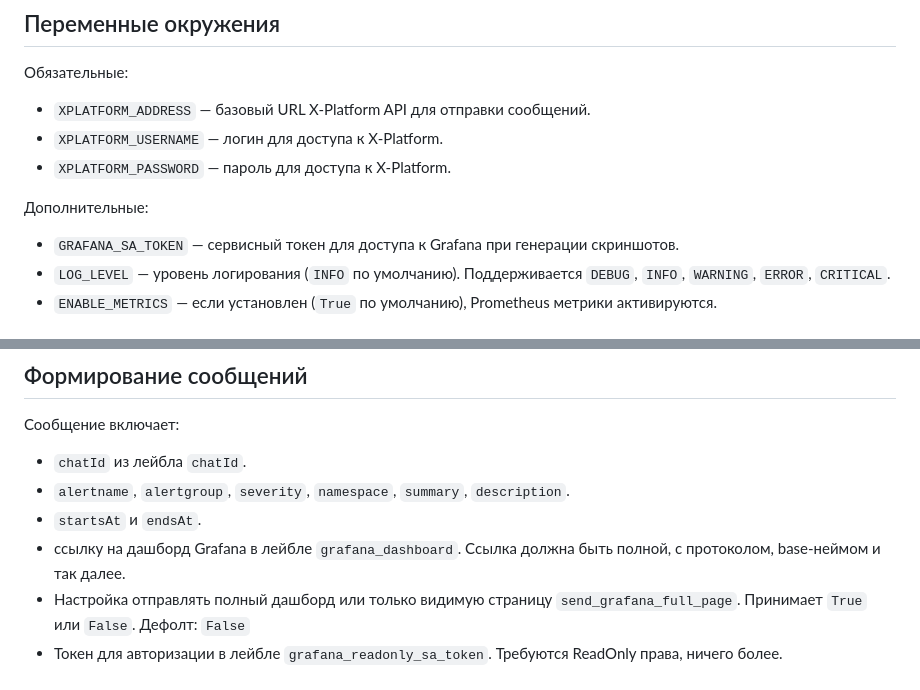
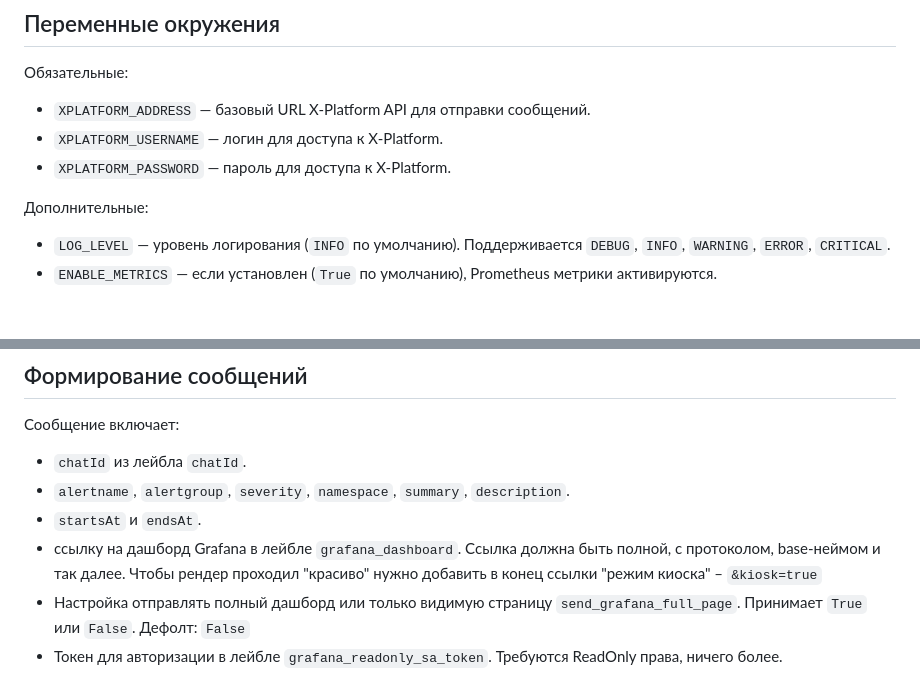
Before and after one commit to DuraCHYo/alertmanager-tg-sender-adapter, a Markdown page: README.md, 2 parts joined by grey strips. GitHub-like rendering.

```diff
--- a/README.md
+++ b/README.md
@@ -72,7 +72,6 @@ uv run alertmanager-tg-sender-adapter
 
 Дополнительные:
 
-- `GRAFANA_SA_TOKEN` — сервисный токен для доступа к Grafana при генерации скриншотов.
 - `LOG_LEVEL` — уровень логирования (`INFO` по умолчанию). Поддерживается `DEBUG`, `INFO`, `WARNING`, `ERROR`, `CRITICAL`.
 - `ENABLE_METRICS` — если установлен (`True` по умолчанию), Prometheus метрики активируются.
 
@@ -103,8 +102,8 @@ uv run alertmanager-tg-sender-adapter
 - `chatId` из лейбла `chatId`.
 - `alertname`, `alertgroup`, `severity`, `namespace`, `summary`, `description`.
 - `startsAt` и `endsAt`.
-- ссылку на дашборд Grafana в лейбле `grafana_dashboard`.
-Ссылка должна быть полной, с протоколом, base-неймом и так далее.
+- ссылку на дашборд Grafana в лейбле `grafana_dashboard`. Ссылка должна быть полной, с протоколом, base-неймом и так далее.
+Чтобы рендер проходил "красиво" нужно добавить в конец ссылки "режим киоска" – `&kiosk=true`
 - Настройка отправлять полный дашборд или только видимую страницу `send_grafana_full_page`.
 Принимает `True` или `False`. Дефолт: `False`
 - Токен для авторизации в лейбле `grafana_readonly_sa_token`. Требуются ReadOnly права, ничего более.
```
